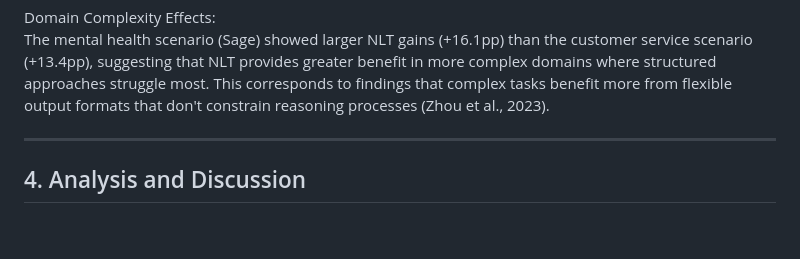
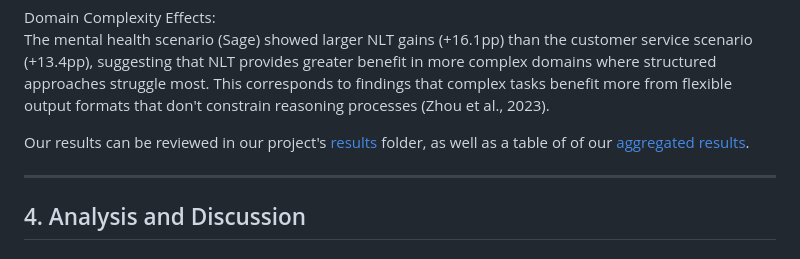
Before and after one commit to Sage-is/NLT-Replication-Study, a Markdown page: REPLICATION_STUDY.md, the part around the change. GitHub-like rendering; blank space fills up the shorter version.

Commit message:
added links to our results.

```diff
--- a/REPLICATION_STUDY.md
+++ b/REPLICATION_STUDY.md
@@ -391,6 +391,9 @@ Smaller models (Llama 3.1 8B, Mistral 7B) showed larger relative gains from NLT
 
 Domain Complexity Effects:\
 The mental health scenario (Sage) showed larger NLT gains (+16.1pp) than the customer service scenario (+13.4pp), suggesting that NLT provides greater benefit in more complex domains where structured approaches struggle most. This corresponds to findings that complex tasks benefit more from flexible output formats that don't constrain reasoning processes (Zhou et al., 2023).
+
+
+Our results can be reviewed in our project's [results](https://github.com/Sage-is/NLT-Replication-Study/tree/develop/results) folder, as well as a table of of our [aggregated results](https://github.com/Sage-is/NLT-Replication-Study/blob/develop/aggregated_results.csv).
 
 * * * * *
 
```
